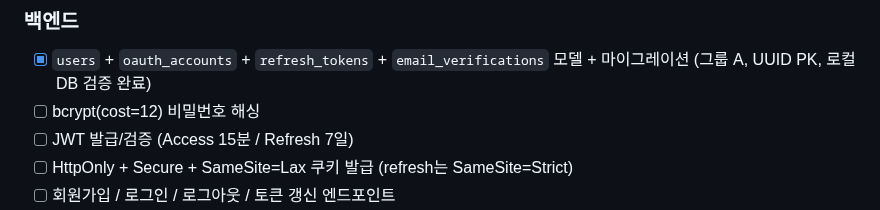
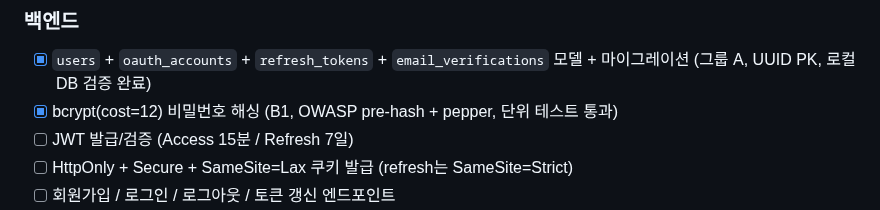
Before and after one commit to Sy3058/d-web, a Markdown page: docs/milestones/README.md, the part around the change. Rendered like a GitHub page.

Commit message:
[COMMON] docs: 비밀번호 해싱 보안 결정 기록 + M1 B1 완료 마킹

```diff
--- a/docs/milestones/README.md
+++ b/docs/milestones/README.md
@@ -93,7 +93,7 @@ M1 (인증) ──┐
 
 ### 백엔드
 - [x] `users` + `oauth_accounts` + `refresh_tokens` + `email_verifications` 모델 + 마이그레이션 (그룹 A, UUID PK, 로컬 DB 검증 완료)
-- [ ] bcrypt(cost=12) 비밀번호 해싱
+- [x] bcrypt(cost=12) 비밀번호 해싱 (B1, OWASP pre-hash + pepper, 단위 테스트 통과)
 - [ ] JWT 발급/검증 (Access 15분 / Refresh 7일)
 - [ ] HttpOnly + Secure + SameSite=Lax 쿠키 발급 (refresh는 SameSite=Strict)
 - [ ] 회원가입 / 로그인 / 로그아웃 / 토큰 갱신 엔드포인트
```
Also changed, not shown: docs/DECISIONS.md (+20 -0 lines), docs/milestones/M1_foundation.md (+1 -1 lines).
